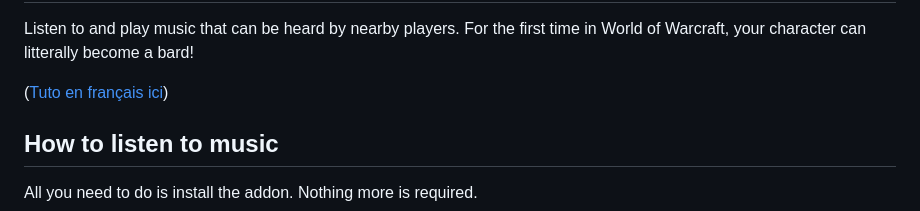
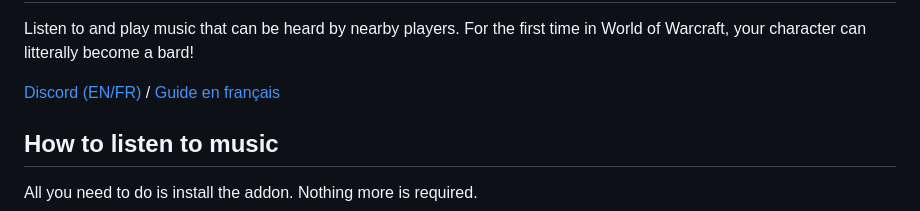
Before and after one commit to LenweSaralonde/Musician, a Markdown page: README.md, the part around the change. Rendered like a GitHub page.

Commit message:
Added link to the Discord community

```diff
--- a/README.md
+++ b/README.md
@@ -2,7 +2,7 @@ Musician
 ========
 Listen to and play music that can be heard by nearby players. For the first time in World of Warcraft, your character can litterally become a bard!
 
-([Tuto en français ici](https://www.lenwe.info/guide-musician/))
+[Discord (EN/FR)](https://discord.gg/ypfpGxK) / [Guide en français](https://www.lenwe.info/guide-musician/)
 
 How to listen to music
 ----------------------
```
Also changed, not shown: MidiConvert/img/Discord-Logo-Color.png (added), 1 other file.
